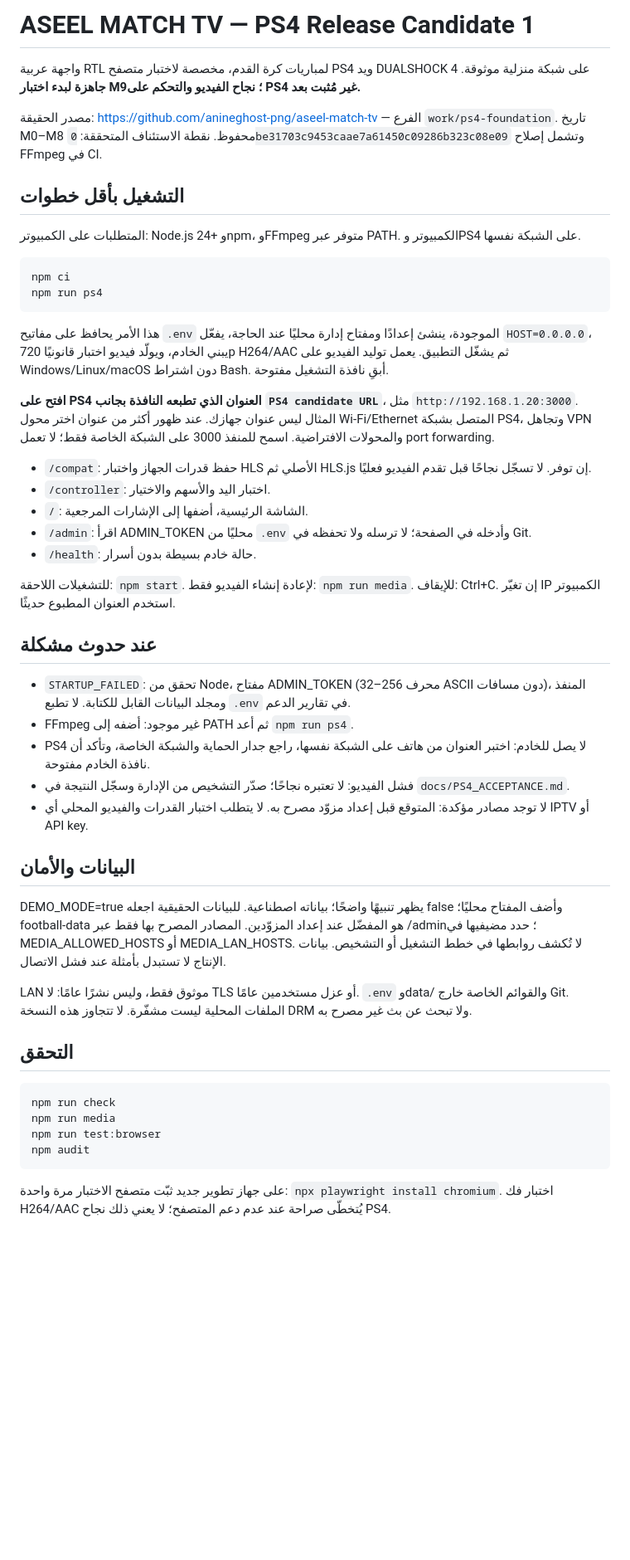
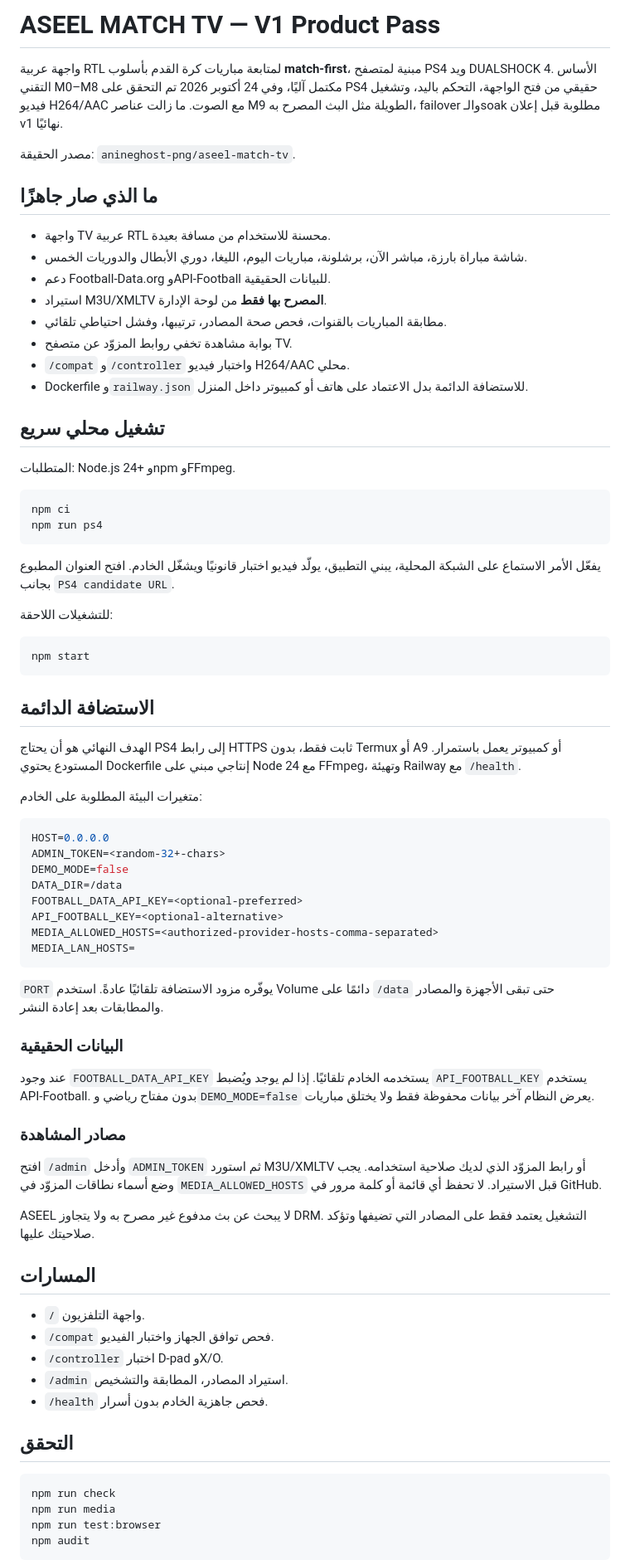
Before and after one commit to anineghost-png/aseel-match-tv, a Markdown page: README.md, the part around one of its changes. Shown at 83% size. Rendered like a GitHub page; blank space fills up the shorter version.

Commit message:
Docs: promote project from LAN RC to hosted V1 product pass

````diff
--- a/README.md
+++ b/README.md
@@ -1,47 +1,80 @@
-# ASEEL MATCH TV — PS4 Release Candidate 1
+# ASEEL MATCH TV — V1 Product Pass
 
-واجهة عربية RTL لمباريات كرة القدم، مخصصة لاختبار متصفح PS4 ويد DUALSHOCK 4 على شبكة منزلية موثوقة. **جاهزة لبدء اختبار M9؛ نجاح الفيديو والتحكم على PS4 غير مُثبت بعد.**
+واجهة عربية RTL لمتابعة مباريات كرة القدم بأسلوب **match-first**، مبنية لمتصفح PS4 ويد DUALSHOCK 4. الأساس التقني M0–M8 مكتمل آليًا، وفي 24 أكتوبر 2026 تم التحقق على PS4 حقيقي من فتح الواجهة، التحكم باليد، وتشغيل فيديو H264/AAC مع الصوت. ما زالت عناصر M9 الطويلة مثل البث المصرح به، failover والـsoak مطلوبة قبل إعلان v1 نهائيًا.
 
-مصدر الحقيقة: https://github.com/anineghost-png/aseel-match-tv — الفرع `work/ps4-foundation`. تاريخ M0–M8 محفوظ. نقطة الاستئناف المتحققة: `0be31703c9453caae7a61450c09286b323c08e09` وتشمل إصلاح FFmpeg في CI.
+مصدر الحقيقة: `anineghost-png/aseel-match-tv`.
 
-## التشغيل بأقل خطوات
-المتطلبات على الكمبيوتر: Node.js 24+ وnpm، وFFmpeg متوفر عبر PATH. الكمبيوتر وPS4 على الشبكة نفسها.
+## ما الذي صار جاهزًا
+
+- واجهة TV عربية RTL محسنة للاستخدام من مسافة بعيدة.
+- شاشة مباراة بارزة، مباشر الآن، برشلونة، مباريات اليوم، الليغا، دوري الأبطال والدوريات الخمس.
+- دعم Football-Data.org وAPI-Football للبيانات الحقيقية.
+- استيراد M3U/XMLTV **المصرح بها فقط** من لوحة الإدارة.
+- مطابقة المباريات بالقنوات، فحص صحة المصادر، ترتيبها، وفشل احتياطي تلقائي.
+- بوابة مشاهدة تخفي روابط المزوّد عن متصفح TV.
+- `/compat` و`/controller` واختبار فيديو H264/AAC محلي.
+- Dockerfile و`railway.json` للاستضافة الدائمة بدل الاعتماد على هاتف أو كمبيوتر داخل المنزل.
+
+## تشغيل محلي سريع
+
+المتطلبات: Node.js 24+ وnpm وFFmpeg.
 
 ```sh
 npm ci
 npm run ps4
 ```
 
-هذا الأمر يحافظ على مفاتيح `.env` الموجودة، ينشئ إعدادًا ومفتاح إدارة محليًا عند الحاجة، يفعّل `HOST=0.0.0.0`، يبني الخادم، ويولّد فيديو اختبار قانونيًا 720p H264/AAC ثم يشغّل التطبيق. يعمل توليد الفيديو على Windows/Linux/macOS دون اشتراط Bash. أبقِ نافذة التشغيل مفتوحة.
+يفعّل الأمر الاستماع على الشبكة المحلية، يبني التطبيق، يولّد فيديو اختبار قانونيًا ويشغّل الخادم. افتح العنوان المطبوع بجانب `PS4 candidate URL`.
 
-**افتح على PS4 العنوان الذي تطبعه النافذة بجانب `PS4 candidate URL`**، مثل `http://192.168.1.20:3000`. المثال ليس عنوان جهازك. عند ظهور أكثر من عنوان اختر محول Wi-Fi/Ethernet المتصل بشبكة PS4، وتجاهل VPN والمحولات الافتراضية. اسمح للمنفذ 3000 على الشبكة الخاصة فقط؛ لا تعمل port forwarding.
+للتشغيلات اللاحقة:
 
-- `/compat`: حفظ قدرات الجهاز واختبار HLS الأصلي ثم HLS.js إن توفر. لا تسجّل نجاحًا قبل تقدم الفيديو فعليًا.
-- `/controller`: اختبار اليد والأسهم والاختيار.
-- `/`: الشاشة الرئيسية، أضفها إلى الإشارات المرجعية.
-- `/admin`: اقرأ ADMIN_TOKEN محليًا من `.env` وأدخله في الصفحة؛ لا ترسله ولا تحفظه في Git.
-- `/health`: حالة خادم بسيطة بدون أسرار.
+```sh
+npm start
+```
 
-للتشغيلات اللاحقة: `npm start`. لإعادة إنشاء الفيديو فقط: `npm run media`. للإيقاف: Ctrl+C. إن تغيّر IP الكمبيوتر استخدم العنوان المطبوع حديثًا.
+## الاستضافة الدائمة
 
-## عند حدوث مشكلة
-- `STARTUP_FAILED`: تحقق من Node، مفتاح ADMIN_TOKEN (32–256 محرف ASCII دون مسافات)، المنفذ ومجلد البيانات القابل للكتابة. لا تطبع `.env` في تقارير الدعم.
-- FFmpeg غير موجود: أضفه إلى PATH ثم أعد `npm run ps4`.
-- PS4 لا يصل للخادم: اختبر العنوان من هاتف على الشبكة نفسها، راجع جدار الحماية والشبكة الخاصة، وتأكد أن نافذة الخادم مفتوحة.
-- فشل الفيديو: لا تعتبره نجاحًا؛ صدّر التشخيص من الإدارة وسجّل النتيجة في `docs/PS4_ACCEPTANCE.md`.
-- لا توجد مصادر مؤكدة: المتوقع قبل إعداد مزوّد مصرح به. لا يتطلب اختبار القدرات والفيديو المحلي أي IPTV أو API key.
+الهدف النهائي هو أن يحتاج PS4 إلى رابط HTTPS ثابت فقط، بدون Termux أو A9 أو كمبيوتر يعمل باستمرار. المستودع يحتوي Dockerfile إنتاجي مبني على Node 24 مع FFmpeg، وتهيئة Railway مع `/health`.
 
-## البيانات والأمان
-DEMO_MODE=true يظهر تنبيهًا واضحًا؛ بياناته اصطناعية. للبيانات الحقيقية اجعله false وأضف المفتاح محليًا؛ football-data هو المفضّل عند إعداد المزوّدين. المصادر المصرح بها فقط عبر /admin؛ حدد مضيفيها في MEDIA_ALLOWED_HOSTS أو MEDIA_LAN_HOSTS. لا تُكشف روابطها في خطط التشغيل أو التشخيص. بيانات الإنتاج لا تستبدل بأمثلة عند فشل الاتصال.
+متغيرات البيئة المطلوبة على الخادم:
 
-LAN موثوق فقط، وليس نشرًا عامًا: لا TLS أو عزل مستخدمين عامًا. `.env` وdata/ والقوائم الخاصة خارج Git. الملفات المحلية ليست مشفّرة. لا تتجاوز هذه النسخة DRM ولا تبحث عن بث غير مصرح به.
+```env
+HOST=0.0.0.0
+ADMIN_TOKEN=<random-32+-chars>
+DEMO_MODE=false
+DATA_DIR=/data
+FOOTBALL_DATA_API_KEY=<optional-preferred>
+API_FOOTBALL_KEY=<optional-alternative>
+MEDIA_ALLOWED_HOSTS=<authorized-provider-hosts-comma-separated>
+MEDIA_LAN_HOSTS=
+```
+
+`PORT` يوفّره مزود الاستضافة تلقائيًا عادةً. استخدم Volume دائمًا على `/data` حتى تبقى الأجهزة والمصادر والمطابقات بعد إعادة النشر.
+
+### البيانات الحقيقية
+
+عند وجود `FOOTBALL_DATA_API_KEY` يستخدمه الخادم تلقائيًا. إذا لم يوجد ويُضبط `API_FOOTBALL_KEY` يستخدم API-Football. بدون مفتاح رياضي و`DEMO_MODE=false` يعرض النظام آخر بيانات محفوظة فقط ولا يختلق مباريات.
+
+### مصادر المشاهدة
+
+افتح `/admin` وأدخل `ADMIN_TOKEN` ثم استورد M3U/XMLTV أو رابط المزوّد الذي لديك صلاحية استخدامه. يجب وضع أسماء نطاقات المزوّد في `MEDIA_ALLOWED_HOSTS` قبل الاستيراد. لا تحفظ أي قائمة أو كلمة مرور في GitHub.
+
+ASEEL لا يبحث عن بث مدفوع غير مصرح به ولا يتجاوز DRM. التشغيل يعتمد فقط على المصادر التي تضيفها وتؤكد صلاحيتك عليها.
+
+## المسارات
+
+- `/` واجهة التلفزيون.
+- `/compat` فحص توافق الجهاز واختبار الفيديو.
+- `/controller` اختبار D-pad وX/O.
+- `/admin` استيراد المصادر، المطابقة والتشخيص.
+- `/health` فحص جاهزية الخادم بدون أسرار.
 
 ## التحقق
+
 ```sh
 npm run check
 npm run media
 npm run test:browser
 npm audit
 ```
-على جهاز تطوير جديد ثبّت متصفح الاختبار مرة واحدة: `npx playwright install chromium`. اختبار فك H264/AAC يُتخطّى صراحة عند عدم دعم المتصفح؛ لا يعني ذلك نجاح PS4.
 
````
Also changed, not shown: other parts of README.md (+15 -1 lines).
